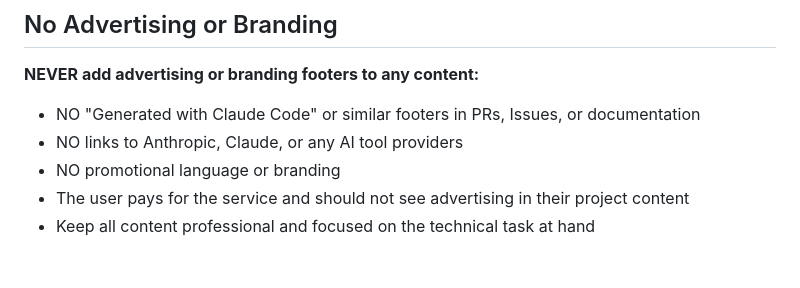
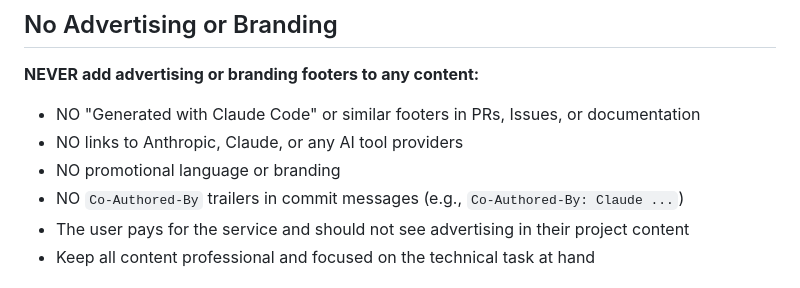
Before and after one commit to stefanko-ch/Nexus-Stack, a Markdown page: CLAUDE.md, the part around the change. GitHub-like rendering.

Commit message:
chore: Remove Co-Authored-By trailers from commit convention
Add explicit rule to CLAUDE.md preventing Co-Authored-By trailers
in commit messages to keep the contributors list clean.

```diff
--- a/CLAUDE.md
+++ b/CLAUDE.md
@@ -24,6 +24,7 @@
 - NO "Generated with Claude Code" or similar footers in PRs, Issues, or documentation
 - NO links to Anthropic, Claude, or any AI tool providers
 - NO promotional language or branding
+- NO `Co-Authored-By` trailers in commit messages (e.g., `Co-Authored-By: Claude ...`)
 - The user pays for the service and should not see advertising in their project content
 - Keep all content professional and focused on the technical task at hand
 
```
